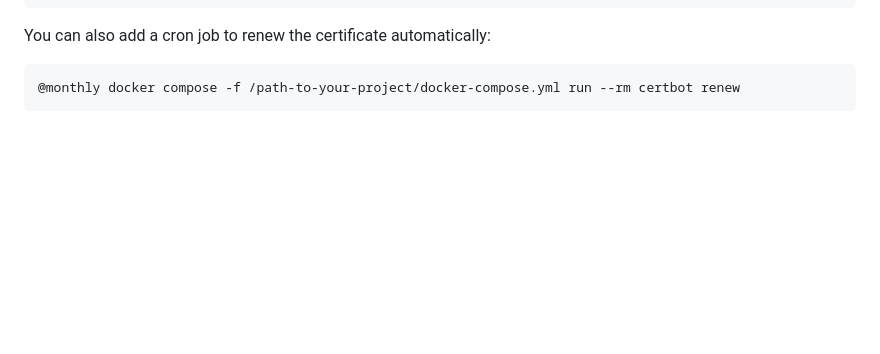
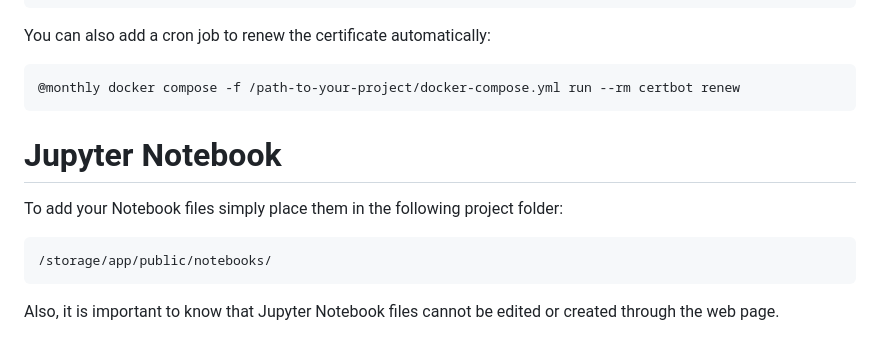
Before and after one commit to HyperCollect/website, a Markdown page: README.md, the part around the change. Rendered like a GitHub page; blank space fills up the shorter version.

````diff
--- a/README.md
+++ b/README.md
@@ -177,3 +177,11 @@ You can also add a cron job to renew the certificate automatically:
 ```bash
 @monthly docker compose -f /path-to-your-project/docker-compose.yml run --rm certbot renew
 ```
+# Jupyter Notebook
+
+To add your Notebook files simply place them in the following project folder:
+```
+/storage/app/public/notebooks/
+```
+
+Also, it is important to know that Jupyter Notebook files cannot be edited or created through the web page.
````
